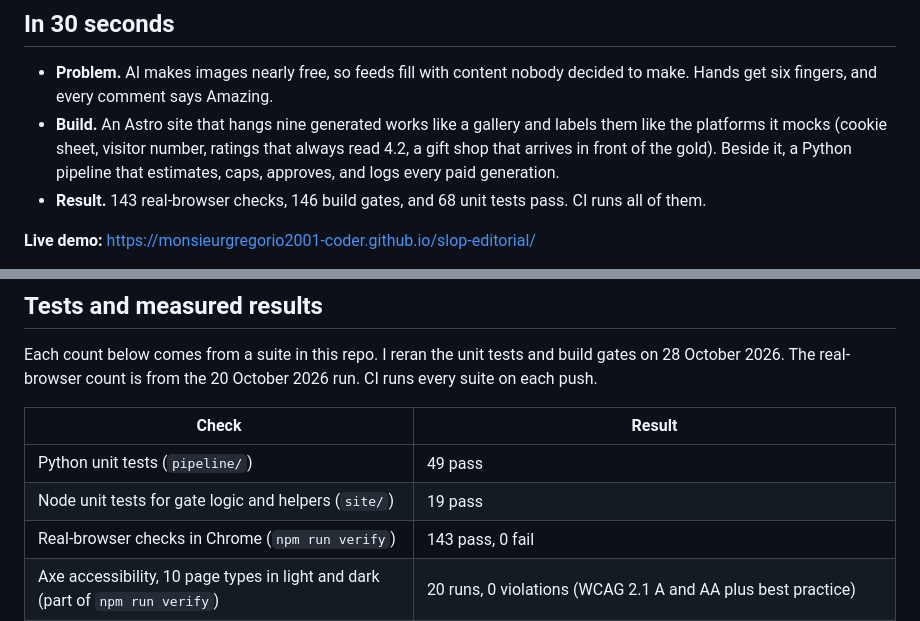
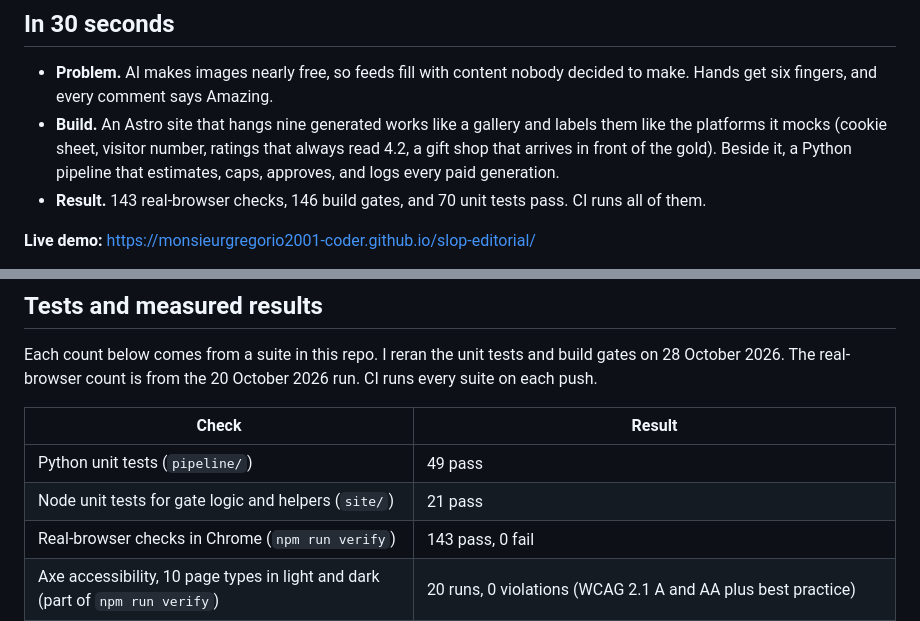
Before and after one commit to monsieurgregorio2001-coder/slop-editorial, a Markdown page: README.md, 2 parts joined by grey strips. Drawn GitHub-style.

Commit message:
README counts follow the new service worker tests
Co-Authored-By: Claude Opus 5.5 <noreply@anthropic.com>
Claude-Session: https://claude.ai/code/session_01Fv6Xfoe9n35GsF2vLWEWZP

```diff
--- a/README.md
+++ b/README.md
@@ -8,7 +8,7 @@ A deadpan satire of AI slop and the attention economy, built as software: six-fi
 
 - **Problem.** AI makes images nearly free, so feeds fill with content nobody decided to make. Hands get six fingers, and every comment says Amazing.
 - **Build.** An Astro site that hangs nine generated works like a gallery and labels them like the platforms it mocks (cookie sheet, visitor number, ratings that always read 4.2, a gift shop that arrives in front of the gold). Beside it, a Python pipeline that estimates, caps, approves, and logs every paid generation.
-- **Result.** 143 real-browser checks, 146 build gates, and 68 unit tests pass. CI runs all of them.
+- **Result.** 143 real-browser checks, 146 build gates, and 70 unit tests pass. CI runs all of them.
 
 **Live demo:** https://monsieurgregorio2001-coder.github.io/slop-editorial/
 
@@ -140,7 +140,7 @@ Each count below comes from a suite in this repo. I reran the unit tests and bui
 | Check | Result |
 | --- | --- |
 | Python unit tests (`pipeline/`) | 49 pass |
-| Node unit tests for gate logic and helpers (`site/`) | 19 pass |
+| Node unit tests for gate logic and helpers (`site/`) | 21 pass |
 | Real-browser checks in Chrome (`npm run verify`) | 143 pass, 0 fail |
 | Axe accessibility, 10 page types in light and dark (part of `npm run verify`) | 20 runs, 0 violations (WCAG 2.1 A and AA plus best practice) |
 | Site build gates (`npm run check`) | 146 checks pass |
```
